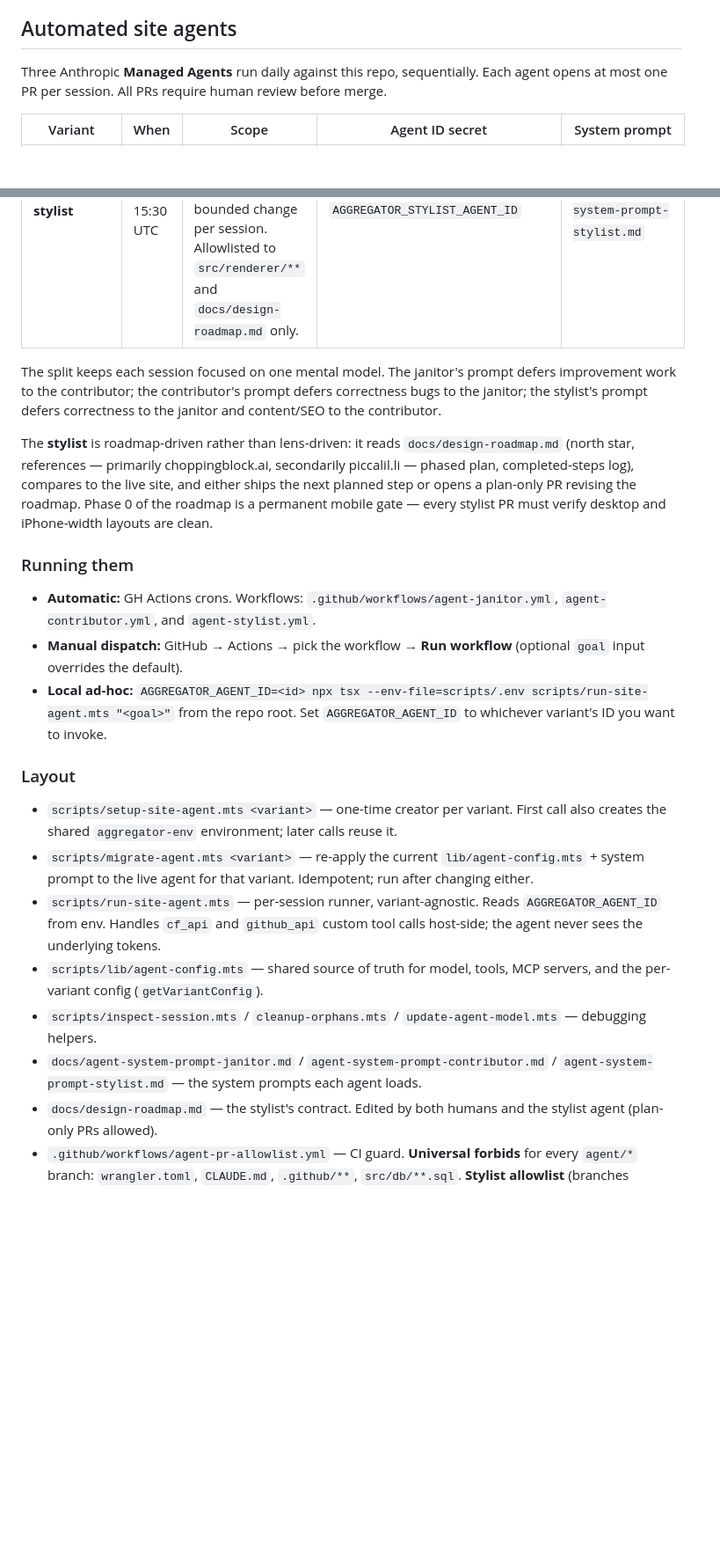
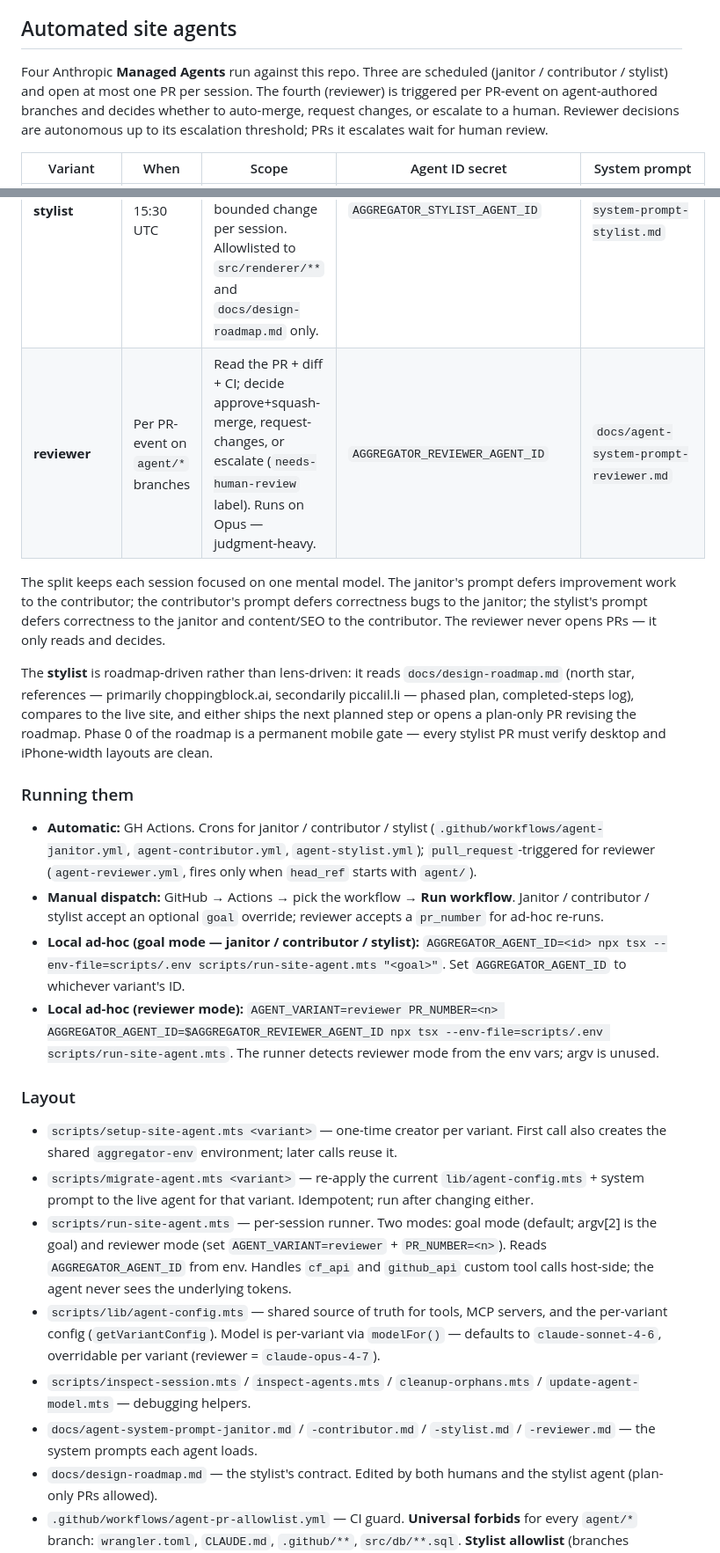
Before and after one commit to delder004/aggregator, a Markdown page: CLAUDE.md, 2 parts joined by grey strips. Shown at 88% size. Drawn GitHub-style; blank space fills up the shorter version.

Commit message:
CLAUDE.md: document reviewer agent + revise review-required line
- Header reframed: 'Four Anthropic Managed Agents' (was three); the
  three producers (janitor/contributor/stylist) stay scheduled, the
  reviewer is per-PR-event.
- New row in the variants table for reviewer.
- 'All PRs require human review before merge' replaced with
  'reviewer escalates uncertain cases for human' — agent PRs that
  pass the reviewer's threshold auto-merge; only escalations wait.
- Running / Layout / Secrets / Architecture / Bootstrapping sections
  updated to include reviewer mode and the new env vars + workflow.

Co-Authored-By: Claude Opus 4.7 (1M context) <noreply@anthropic.com>

```diff
--- a/CLAUDE.md
+++ b/CLAUDE.md
@@ -139,32 +139,34 @@ When spawning agents for parallel work in this repo:
 
 ## Automated site agents
 
-Three Anthropic **Managed Agents** run daily against this repo, sequentially. Each agent opens at most one PR per session. All PRs require human review before merge.
+Four Anthropic **Managed Agents** run against this repo. Three are scheduled (janitor / contributor / stylist) and open at most one PR per session. The fourth (reviewer) is triggered per PR-event on agent-authored branches and decides whether to auto-merge, request changes, or escalate to a human. Reviewer decisions are autonomous up to its escalation threshold; PRs it escalates wait for human review.
 
 | Variant | When | Scope | Agent ID secret | System prompt |
 |---|---|---|---|---|
 | **janitor** | Daily 14:00 UTC | Correctness only — bugs, data accuracy, content quality, off-topic articles | `AGGREGATOR_AGENT_ID` | `docs/agent-system-prompt-janitor.md` |
 | **contributor** | Daily 14:45 UTC | Improvements — SEO, content depth, internal linking, structured data, competitor parity, new surfaces | `AGGREGATOR_CONTRIBUTOR_AGENT_ID` | `docs/agent-system-prompt-contributor.md` |
 | **stylist** | Daily 15:30 UTC | Visual design and homepage structure — driven by `docs/design-roadmap.md`, one bounded change per session. Allowlisted to `src/renderer/**` and `docs/design-roadmap.md` only. | `AGGREGATOR_STYLIST_AGENT_ID` | `docs/agent-system-prompt-stylist.md` |
+| **reviewer** | Per PR-event on `agent/*` branches | Read the PR + diff + CI; decide approve+squash-merge, request-changes, or escalate (`needs-human-review` label). Runs on Opus — judgment-heavy. | `AGGREGATOR_REVIEWER_AGENT_ID` | `docs/agent-system-prompt-reviewer.md` |
 
-The split keeps each session focused on one mental model. The janitor's prompt defers improvement work to the contributor; the contributor's prompt defers correctness bugs to the janitor; the stylist's prompt defers correctness to the janitor and content/SEO to the contributor.
+The split keeps each session focused on one mental model. The janitor's prompt defers improvement work to the contributor; the contributor's prompt defers correctness bugs to the janitor; the stylist's prompt defers correctness to the janitor and content/SEO to the contributor. The reviewer never opens PRs — it only reads and decides.
 
 The **stylist** is roadmap-driven rather than lens-driven: it reads `docs/design-roadmap.md` (north star, references — primarily choppingblock.ai, secondarily piccalil.li — phased plan, completed-steps log), compares to the live site, and either ships the next planned step or opens a plan-only PR revising the roadmap. Phase 0 of the roadmap is a permanent mobile gate — every stylist PR must verify desktop and iPhone-width layouts are clean.
 
 ### Running them
 
-- **Automatic:** GH Actions crons. Workflows: `.github/workflows/agent-janitor.yml`, `agent-contributor.yml`, and `agent-stylist.yml`.
-- **Manual dispatch:** GitHub → Actions → pick the workflow → **Run workflow** (optional `goal` input overrides the default).
-- **Local ad-hoc:** `AGGREGATOR_AGENT_ID=<id> npx tsx --env-file=scripts/.env scripts/run-site-agent.mts "<goal>"` from the repo root. Set `AGGREGATOR_AGENT_ID` to whichever variant's ID you want to invoke.
+- **Automatic:** GH Actions. Crons for janitor / contributor / stylist (`.github/workflows/agent-janitor.yml`, `agent-contributor.yml`, `agent-stylist.yml`); `pull_request`-triggered for reviewer (`agent-reviewer.yml`, fires only when `head_ref` starts with `agent/`).
+- **Manual dispatch:** GitHub → Actions → pick the workflow → **Run workflow**. Janitor / contributor / stylist accept an optional `goal` override; reviewer accepts a `pr_number` for ad-hoc re-runs.
+- **Local ad-hoc (goal mode — janitor / contributor / stylist):** `AGGREGATOR_AGENT_ID=<id> npx tsx --env-file=scripts/.env scripts/run-site-agent.mts "<goal>"`. Set `AGGREGATOR_AGENT_ID` to whichever variant's ID.
+- **Local ad-hoc (reviewer mode):** `AGENT_VARIANT=reviewer PR_NUMBER=<n> AGGREGATOR_AGENT_ID=$AGGREGATOR_REVIEWER_AGENT_ID npx tsx --env-file=scripts/.env scripts/run-site-agent.mts`. The runner detects reviewer mode from the env vars; argv is unused.
 
 ### Layout
 
 - `scripts/setup-site-agent.mts <variant>` — one-time creator per variant. First call also creates the shared `aggregator-env` environment; later calls reuse it.
 - `scripts/migrate-agent.mts <variant>` — re-apply the current `lib/agent-config.mts` + system prompt to the live agent for that variant. Idempotent; run after changing either.
-- `scripts/run-site-agent.mts` — per-session runner, variant-agnostic. Reads `AGGREGATOR_AGENT_ID` from env. Handles `cf_api` and `github_api` custom tool calls host-side; the agent never sees the underlying tokens.
-- `scripts/lib/agent-config.mts` — shared source of truth for model, tools, MCP servers, and the per-variant config (`getVariantConfig`).
-- `scripts/inspect-session.mts` / `cleanup-orphans.mts` / `update-agent-model.mts` — debugging helpers.
-- `docs/agent-system-prompt-janitor.md` / `agent-system-prompt-contributor.md` / `agent-system-prompt-stylist.md` — the system prompts each agent loads.
+- `scripts/run-site-agent.mts` — per-session runner. Two modes: goal mode (default; argv[2] is the goal) and reviewer mode (set `AGENT_VARIANT=reviewer` + `PR_NUMBER=<n>`). Reads `AGGREGATOR_AGENT_ID` from env. Handles `cf_api` and `github_api` custom tool calls host-side; the agent never sees the underlying tokens.
+- `scripts/lib/agent-config.mts` — shared source of truth for tools, MCP servers, and the per-variant config (`getVariantConfig`). Model is per-variant via `modelFor()` — defaults to `claude-sonnet-4-6`, overridable per variant (reviewer = `claude-opus-4-7`).
+- `scripts/inspect-session.mts` / `inspect-agents.mts` / `cleanup-orphans.mts` / `update-agent-model.mts` — debugging helpers.
+- `docs/agent-system-prompt-janitor.md` / `-contributor.md` / `-stylist.md` / `-reviewer.md` — the system prompts each agent loads.
 - `docs/design-roadmap.md` — the stylist's contract. Edited by both humans and the stylist agent (plan-only PRs allowed).
 - `.github/workflows/agent-pr-allowlist.yml` — CI guard. **Universal forbids** for every `agent/*` branch: `wrangler.toml`, `CLAUDE.md`, `.github/**`, `src/db/**.sql`. **Stylist allowlist** (branches matching `agent/stylist-*`): only `src/renderer/**` and `docs/design-roadmap.md` may be modified — everything else is rejected. This is the hard safety rail; the system prompts are soft rails.
 
```
Also changed, not shown: other parts of CLAUDE.md (+6 -4 lines).
